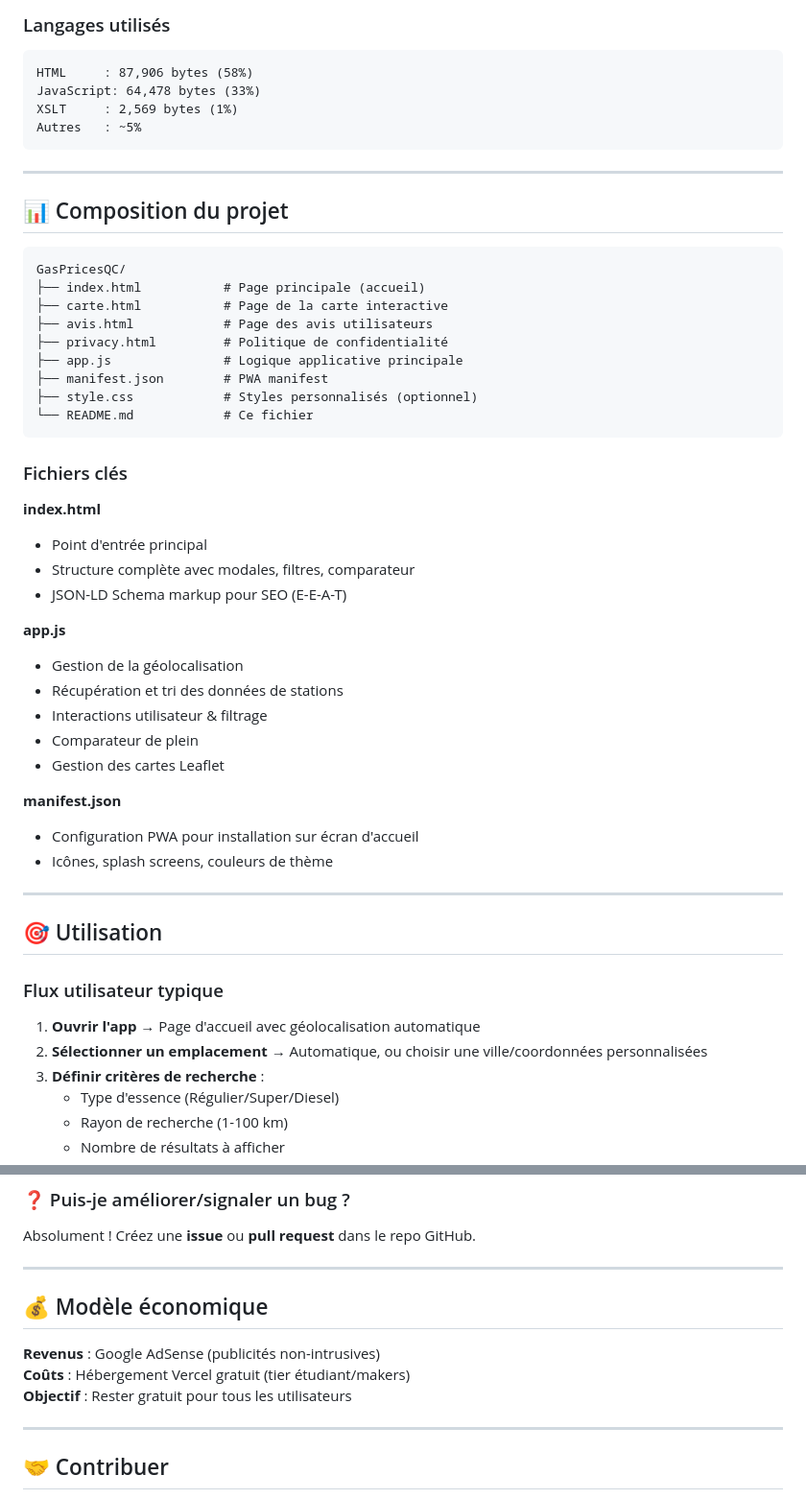
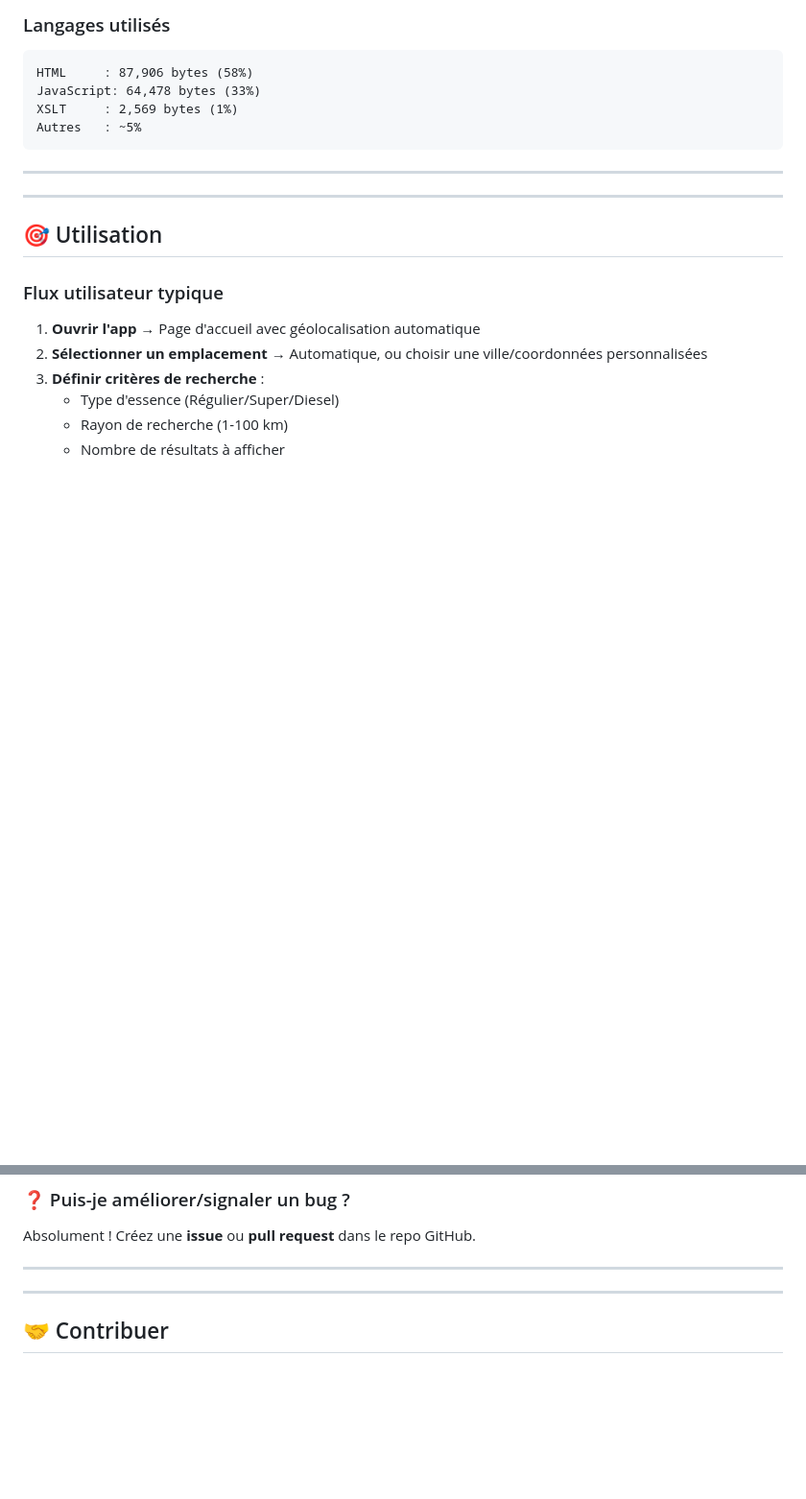
Before and after one commit to MedRiadhKhalfallah/GasPricesQC, a Markdown page: README.md, 2 parts joined by grey strips. Shown at 96% size. Rendered like a GitHub page; blank space fills up the shorter version.

Commit message:
Remove project composition and business model sections
Removed sections about project composition and business model from README.

````diff
--- a/README.md
+++ b/README.md
@@ -108,38 +108,6 @@ Autres   : ~5%
 ```
 
 ---
-
-## 📊 Composition du projet
-
-```
-GasPricesQC/
-├── index.html           # Page principale (accueil)
-├── carte.html           # Page de la carte interactive
-├── avis.html            # Page des avis utilisateurs
-├── privacy.html         # Politique de confidentialité
-├── app.js               # Logique applicative principale
-├── manifest.json        # PWA manifest
-├── style.css            # Styles personnalisés (optionnel)
-└── README.md            # Ce fichier
-```
-
-### Fichiers clés
-
-**index.html**
-- Point d'entrée principal
-- Structure complète avec modales, filtres, comparateur
-- JSON-LD Schema markup pour SEO (E-E-A-T)
-
-**app.js**
-- Gestion de la géolocalisation
-- Récupération et tri des données de stations
-- Interactions utilisateur & filtrage
-- Comparateur de plein
-- Gestion des cartes Leaflet
-
-**manifest.json**
-- Configuration PWA pour installation sur écran d'accueil
-- Icônes, splash screens, couleurs de thème
 
 ---
 
@@ -270,12 +238,6 @@ Absolument ! Créez une **issue** ou **pull request** dans le repo GitHub.
 
 ---
 
-## 💰 Modèle économique
-
-**Revenus** : Google AdSense (publicités non-intrusives)
-**Coûts** : Hébergement Vercel gratuit (tier étudiant/makers)
-**Objectif** : Rester gratuit pour tous les utilisateurs
-
 ---
 
 ## 🤝 Contribuer
````
